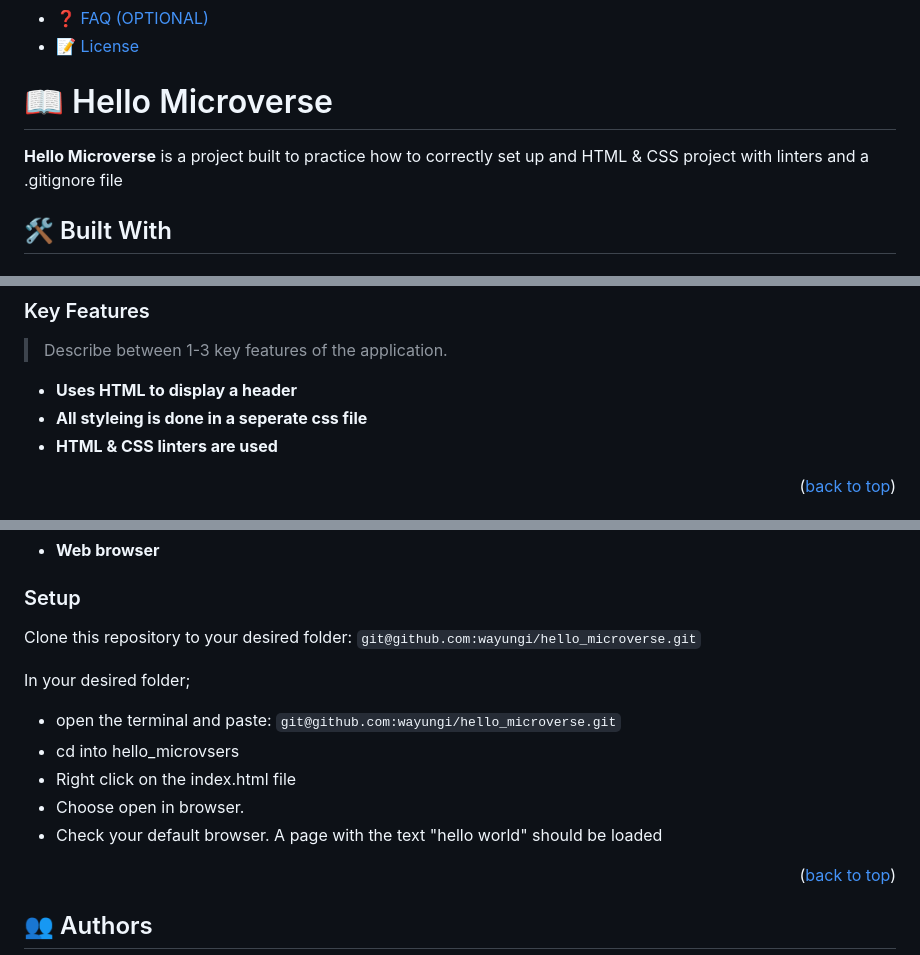
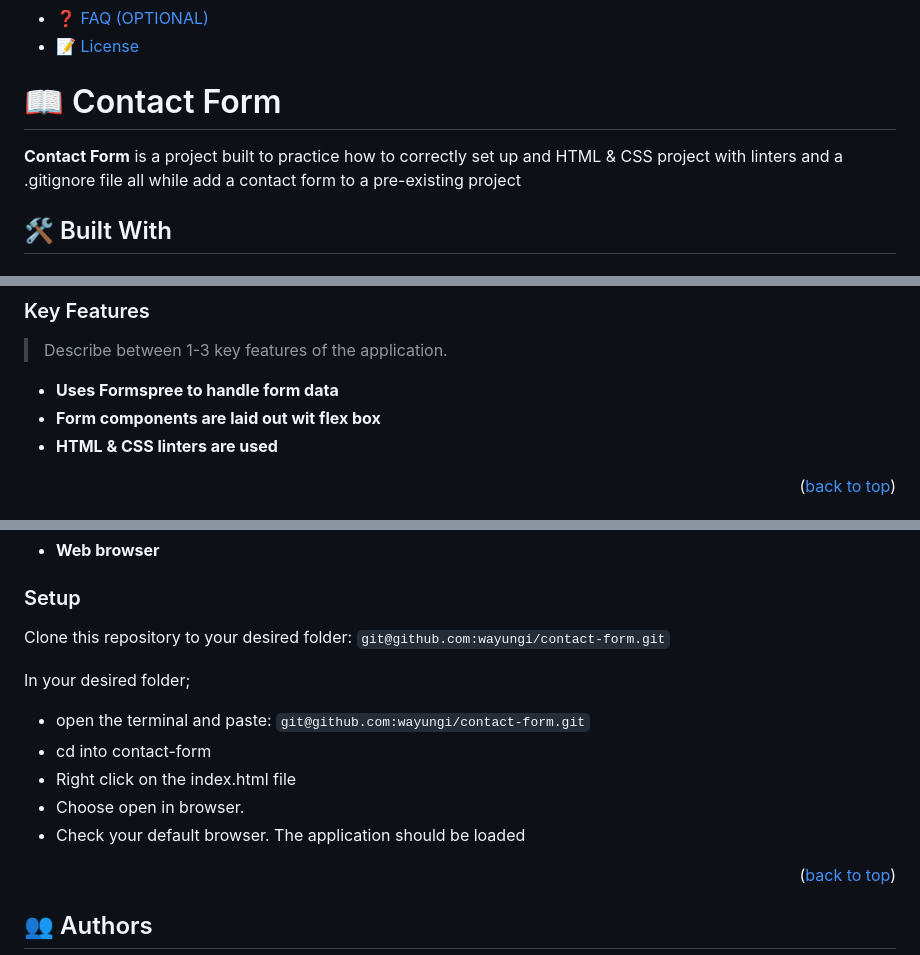
Before and after one commit to wayungi/contact-form, a Markdown page: README.md, 3 parts joined by grey strips. Rendered like a GitHub page.

Commit message:
UPDATE:gitub links in project

```diff
--- a/README.md
+++ b/README.md
@@ -60,9 +60,9 @@ After you're finished please remove all the comments and instructions!
 
 <!-- PROJECT DESCRIPTION -->
 
-# 📖 <a name="about-project">Hello Microverse</a>
+# 📖 <a name="about-project">Contact Form</a>
 
-**Hello Microverse** is a project built to practice how to correctly set up and HTML & CSS project with linters and a .gitignore file
+**Contact Form** is a project built to practice how to correctly set up and HTML & CSS project with linters and a .gitignore file all while add a contact form to a pre-existing project
 
 ## 🛠 Built With <a name="built-with"></a>
 
@@ -84,8 +88,8 @@ After you're finished please remove all the comments and instructions!
 
 > Describe between 1-3 key features of the application.
 
-- **Uses HTML to display a header**
-- **All styleing is done in a seperate css file**
+- **Uses Formspree to handle form data**
+- **Form components are laid out wit flex box**
 - **HTML & CSS linters are used**
 
 <p align="right">(<a href="#readme-top">back to top</a>)</p>
@@ -103,14 +107,14 @@ In order to run this project you need:
 
 ### Setup
 
-Clone this repository to your desired folder: `git@github.com:wayungi/hello_microverse.git`
+Clone this repository to your desired folder: `git@github.com:wayungi/contact-form.git`
 
 In your desired folder;
-- open the terminal and paste: `git@github.com:wayungi/hello_microverse.git`
-- cd into hello_microvsers
+- open the terminal and paste: `git@github.com:wayungi/contact-form.git`
+- cd into contact-form
 - Right click on the index.html file
 - Choose open in browser.
-- Check your default browser. A page with the text "hello world" should be loaded
+- Check your default browser. The application should be loaded
 
 <p align="right">(<a href="#readme-top">back to top</a>)</p>
 
```
Also changed, not shown: other parts of README.md (+4 -0 lines).
